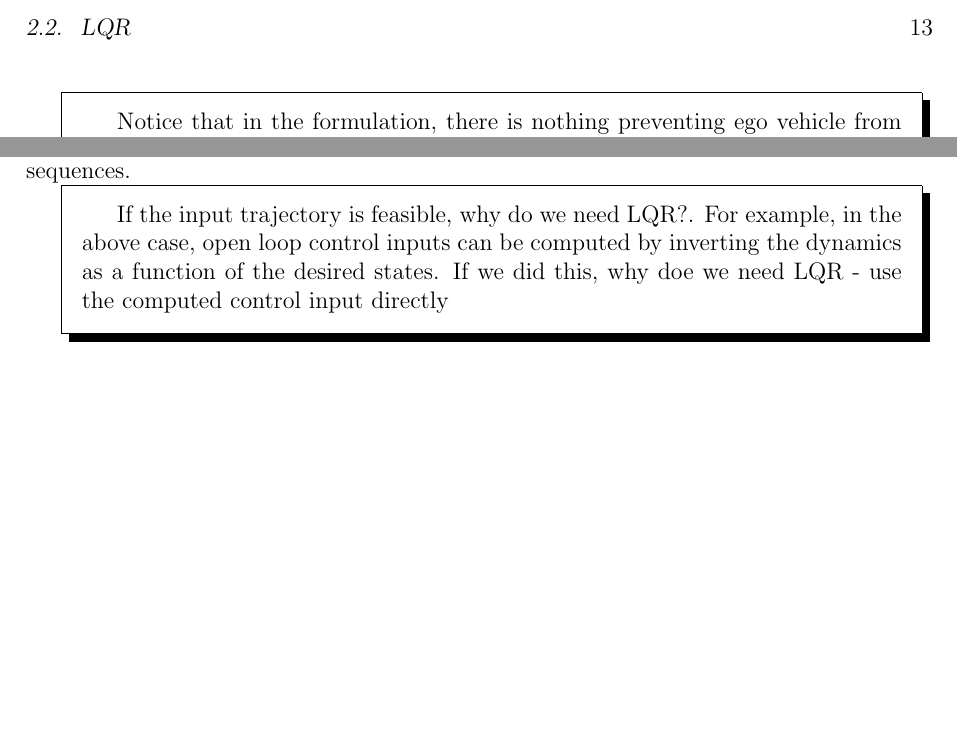
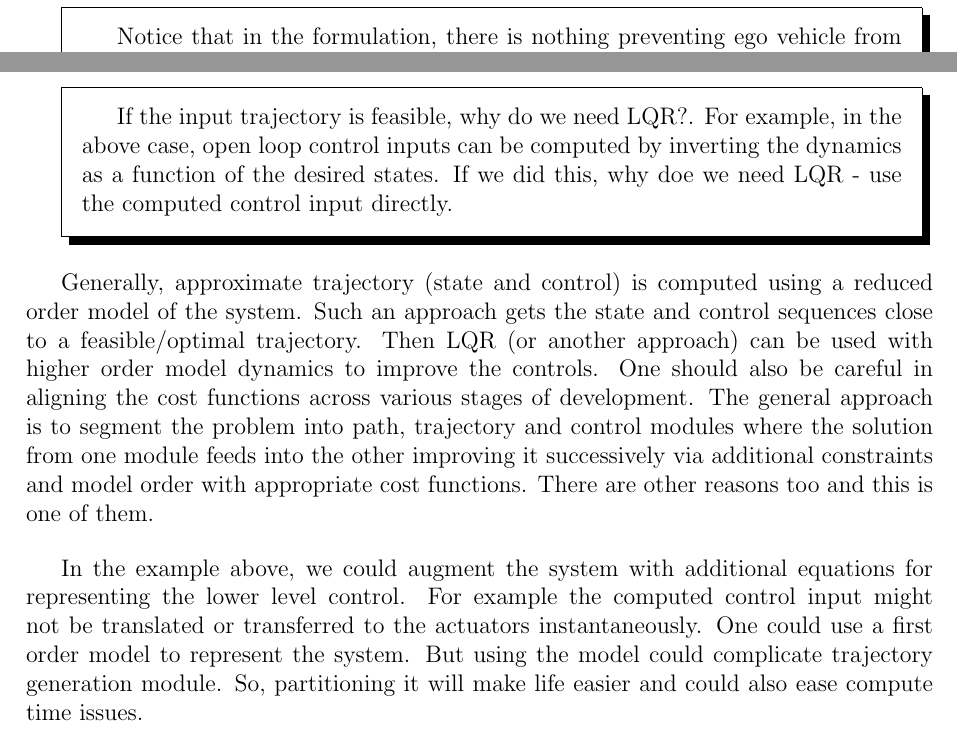
Before and after one commit to savadha2/Motion-Planning-for-Autonomous-Cars-Quick-Reference, a LaTeX thesis (main.tex, which reads chap2.tex): two parts of pages 15 and 17 of 30, joined at a grey line, cut at the place of the change, the shorter picture padded with empty space. Compiled offline with pdfLaTeX; a missing bibliography style is replaced by a similar one.

Commit message:
Justify LQR

```diff
--- a/chap2.tex
+++ b/chap2.tex
@@ -122,7 +122,13 @@ $v_{k}^{*}$ is determined by~(\ref{chap_2:eq:vel_traj}) and $u_{k}^{*} = 497.1$
 
 In this specific example we chose $q=10$ and $r=1$. We chose a low $r$ allow deviation in control as it is not a feasible control input for the states we want to visit. We chose a high $q$ (compared to $r$) as we would like to get sufficiently close to the desired state sequences.
 
-\shabox{If the input trajectory is feasible, why do we need LQR?. For example, in the above case, open loop control inputs can be computed by inverting the dynamics as a function of the desired states. If we did this, why doe we need LQR - use the computed control input directly}
+\shabox{If the input trajectory is feasible, why do we need LQR?. For example, in the above case, open loop control inputs can be computed by inverting the dynamics as a function of the desired states. If we did this, why doe we need LQR - use the computed control input directly.}
+
+
+Generally, approximate trajectory (state and control) is computed using a reduced order model of the system. Such an approach gets the state and control sequences close to a feasible/optimal trajectory. Then LQR (or another approach) can be used with higher order model dynamics to improve the controls. One should also be careful in aligning the cost functions across various stages of development. The general approach is to segment the problem into path, trajectory and control modules where the solution from one module feeds into the other improving it successively via additional constraints and model order with appropriate cost functions. There are other reasons too and this is one of them.
+
+In the example above, we could augment the system with additional equations for representing the lower level control. For example the computed control input might not be translated or transferred to the actuators instantaneously. One could use a first order model to represent the system. But using the model could complicate trajectory generation module. So, partitioning it will make life easier and could also ease compute time issues.
+
 \subsection{Derivation}
 \subsubsection{Dynamic Programming}
 \subsubsection{Hamiltonian}
```
